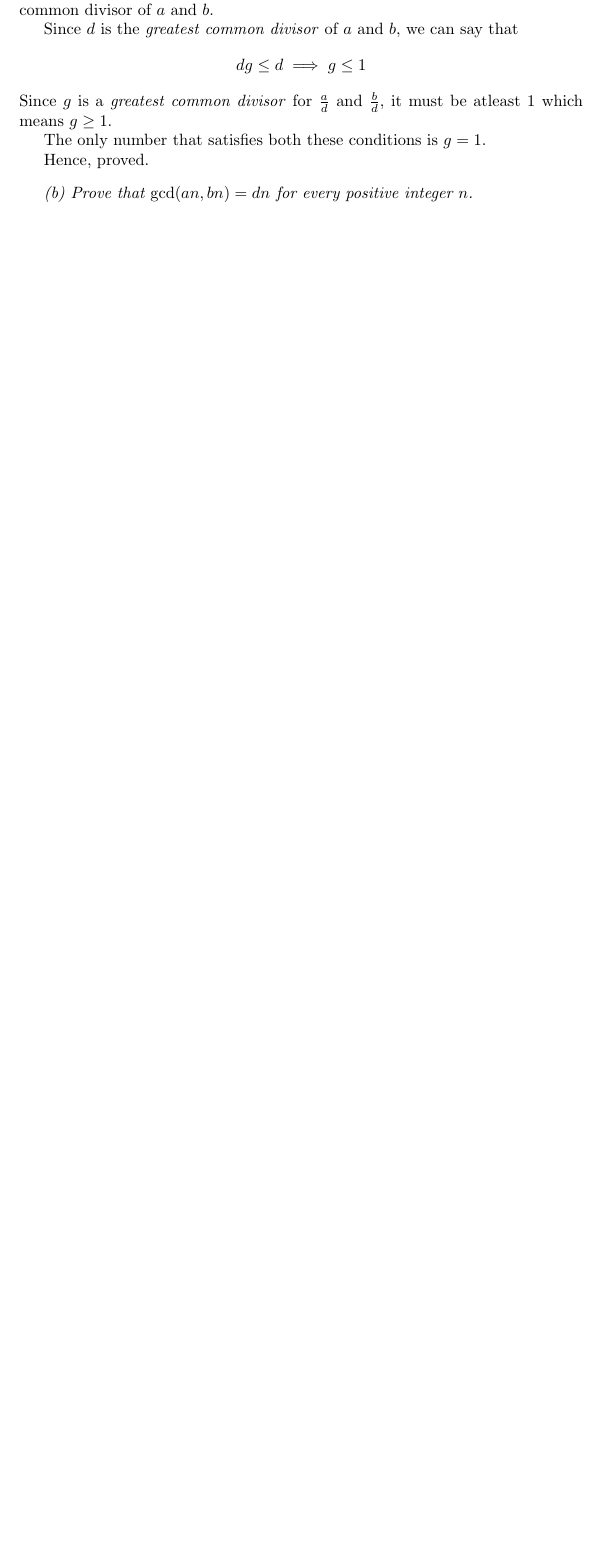
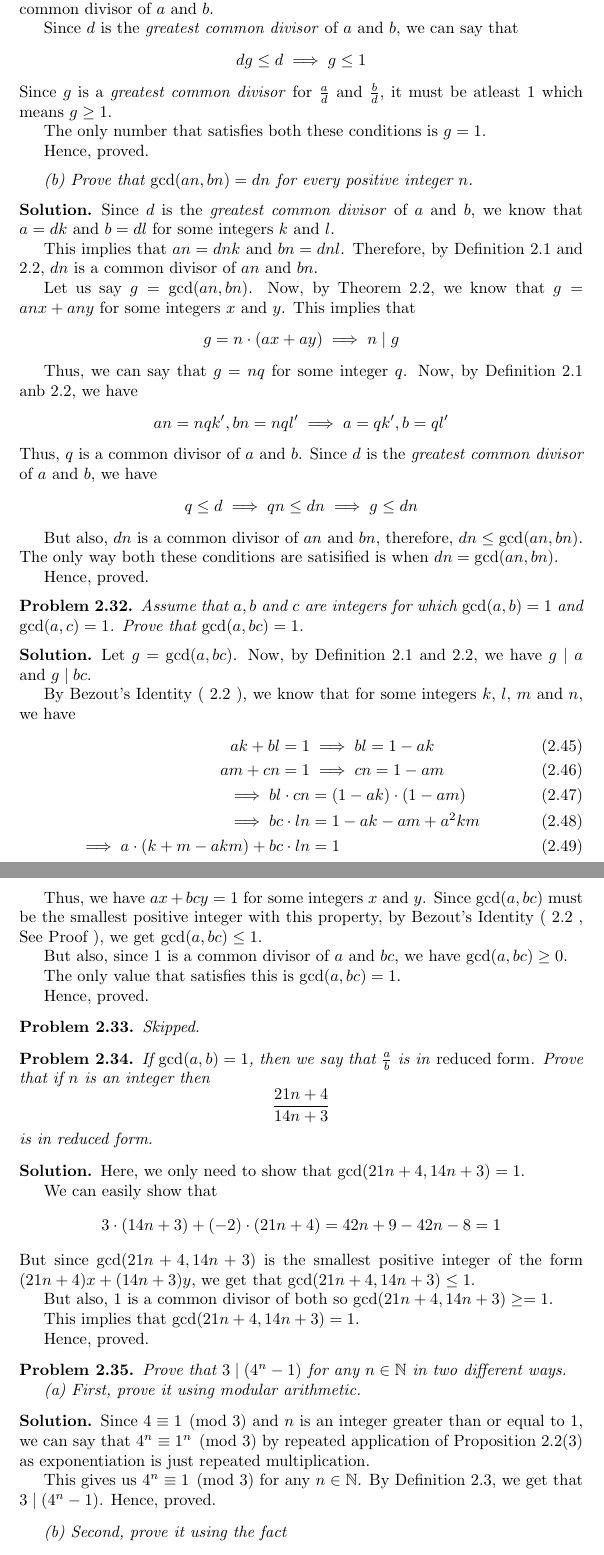
Before and after one commit to deepakk0xyz/deepakk0xyz.github.io, a LaTeX thesis (src/study/maths/proofs/main.tex, which reads src/study/maths/proofs/exercise2.tex): part of page 34 of 34 before the commit and two parts of pages 34 and 35 of 36 after it, the two joined at a grey line, cut so that both start at the same text, the shorter picture padded with empty space. Compiled offline with pdfLaTeX.

Commit message:
Proofs: Chapter 2: Exercises

```diff
--- a/src/study/maths/proofs/exercise2.tex
+++ b/src/study/maths/proofs/exercise2.tex
@@ -635,6 +635,85 @@ Hence, by Definiton \ref{div}, $a^6 \mid c$. Hence, proved.
 
 	(b) Prove that $\gcd(an, bn) = dn$ for every positive integer $n$.
 	\begin{solution}
+		Since $d$ is the \emph{greatest common divisor} of $a$ and $b$, we know that $a = dk$ and $b = dl$ for some integers $k$ and $l$.
 
+		This implies that $an = dnk$ and $bn = dnl$. Therefore, by Definition \ref{div} and \ref{gcd}, $dn$ is a common divisor of $an$ and $bn$.
+
+		Let us say $g = \gcd(an,bn)$. Now, by Theorem \ref{gcdalgo}, we know that $g = anx + any$ for some integers $x$ and $y$.
+		This implies that $$g = n \cdot (ax + ay) \implies n \mid g$$
+
+		Thus, we can say that $g = nq$ for some integer $q$. Now, by Definition \ref{div} anb \ref{gcd}, we have
+		$$an = nqk', bn = nql' \implies a = qk', b = ql'$$
+		Thus, $q$ is a common divisor of $a$ and $b$. Since $d$ is the \emph{greatest common divisor} of $a$ and $b$, we have
+		$$q \leq d \implies qn \leq dn \implies g \leq dn$$
+
+		But also, $dn$ is a common divisor of $an$ and $bn$, therefore, $dn \leq \gcd(an, bn)$. \\
+		The only way both these conditions are satisified is when $dn = \gcd(an, bn)$.
+
+		Hence, proved.
 	\end{solution}
 \end{problem}
+
+
+\begin{problem}
+	Assume that $a, b$ and $c$ are integers for which $\gcd(a, b) = 1$ and $\gcd(a, c) = 1$. Prove that $\gcd(a, bc) = 1$.
+\end{problem}
+
+\begin{solution}
+	Let $g = \gcd(a, bc)$. Now, by Definition \ref{div} and \ref{gcd}, we have $g \mid a$ and $g \mid bc$.
+
+	By Bezout's Identity ( \ref{gcdalgo} ), we know that for some integers $k$, $l$, $m$ and $n$, we have
+	\begin{align}
+		ak + bl = 1 &\implies bl = 1 - ak \\
+		am + cn = 1 &\implies cn = 1 - am \\
+		\implies bl \cdot cn &= (1-ak) \cdot (1-am) \\
+		\implies bc \cdot ln &= 1 - ak - am +a^2 km \\
+		\implies a \cdot(k + m - akm) + bc \cdot ln &= 1
+\end{align}
+
+Thus, we have $ax + bcy = 1$ for some integers $x$ and $y$.
+Since $\gcd(a, bc)$ must be the smallest positive integer with this property, by Bezout's Identity ( \ref{gcdalgo} , See Proof ), we get $\gcd(a, bc) \leq 1$.
+
+But also, since $1$ is a common divisor of $a$ and $bc$, we have $\gcd(a, bc) \geq 0$.
+
+The only value that satisfies this is $\gcd(a, bc) = 1$.
+
+Hence, proved.
+\end{solution}
+
+
+\begin{problem}Skipped.\end{problem}
+
+\begin{problem}
+	If $\gcd(a, b) = 1$, then we say that $\frac{a}{b}$ is in \emph{reduced form}. Prove that if $n$ is an integer then $$\frac{21n+4}{14n+3}$$ is in reduced form.
+\end{problem}
+
+\begin{solution}
+	Here, we only need to show that $\gcd(21n+4, 14n+3) = 1$.
+
+	We can easily show that
+	$$3 \cdot (14n+3) + (-2) \cdot (21n+4) = 42n + 9 - 42n - 8 = 1$$
+	But since $\gcd(21n+4, 14n+3)$ is the smallest positive integer of the form $(21n+4)x + (14n+3)y$, we get that $\gcd(21n+4, 14n+3) \leq 1$.
+
+	But also, $1$ is a common divisor of both so $\gcd(21n+4, 14n+3) \geq = 1$.
+
+	This implies that $\gcd(21n+4, 14n+3) = 1$.
+
+	Hence, proved.
+\end{solution}
+
+
+\begin{problem}
+	Prove that $3 \mid (4^n - 1)$ for any $n \in \mathbb{N}$ in two different ways.
+
+	(a) First, prove it using modular arithmetic.
+	\begin{solution}
+		Since $4 \equiv 1 \pmod{3}$ and $n$ is an integer greater than or equal to $1$, we can say that $4^n \equiv 1^n \pmod{3}$ by repeated application of Proposition \ref{modprop}(3) as exponentiation is just repeated multiplication.
+
+		This gives us $4^n \equiv 1 \pmod{3}$ for any $n \in \mathbb{N}$.
+		By Definition \ref{mod}, we get that $3 \mid (4^n-1)$.
+		Hence, proved.
+	\end{solution}
+
+	(b) Second, prove it using the fact
+	$$x^n - y^n = (x-y)(x^{n-1} + x^{n-2}y + x^{n-3}y^2+ ... + xy^{n-2} + y^{n-1})$$
```
Also changed, not shown: src/study/maths/proofs/chapter2.tex (+2 -2 lines), src/study/maths/proofs/main.pdf, src/study/maths/proofs/exercise2.tex (53 more changed lines).
